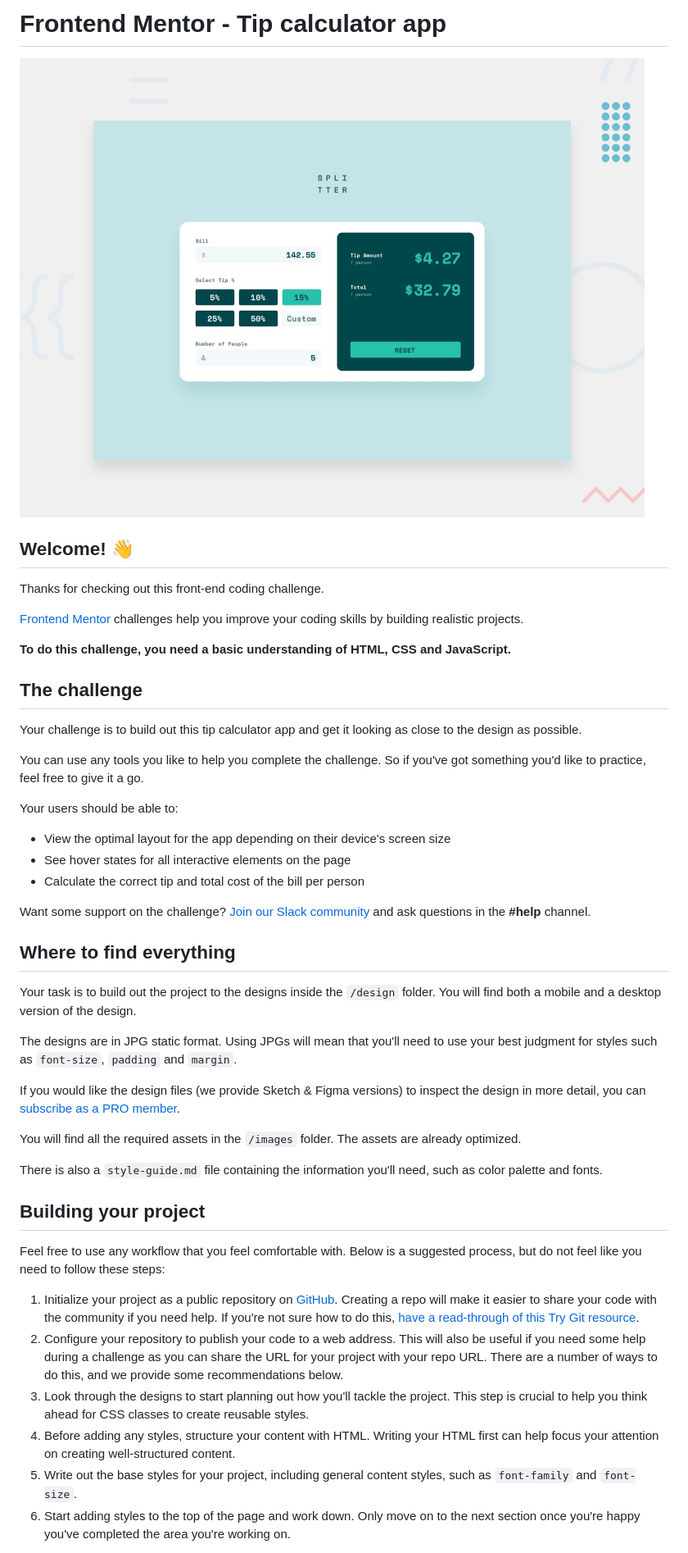
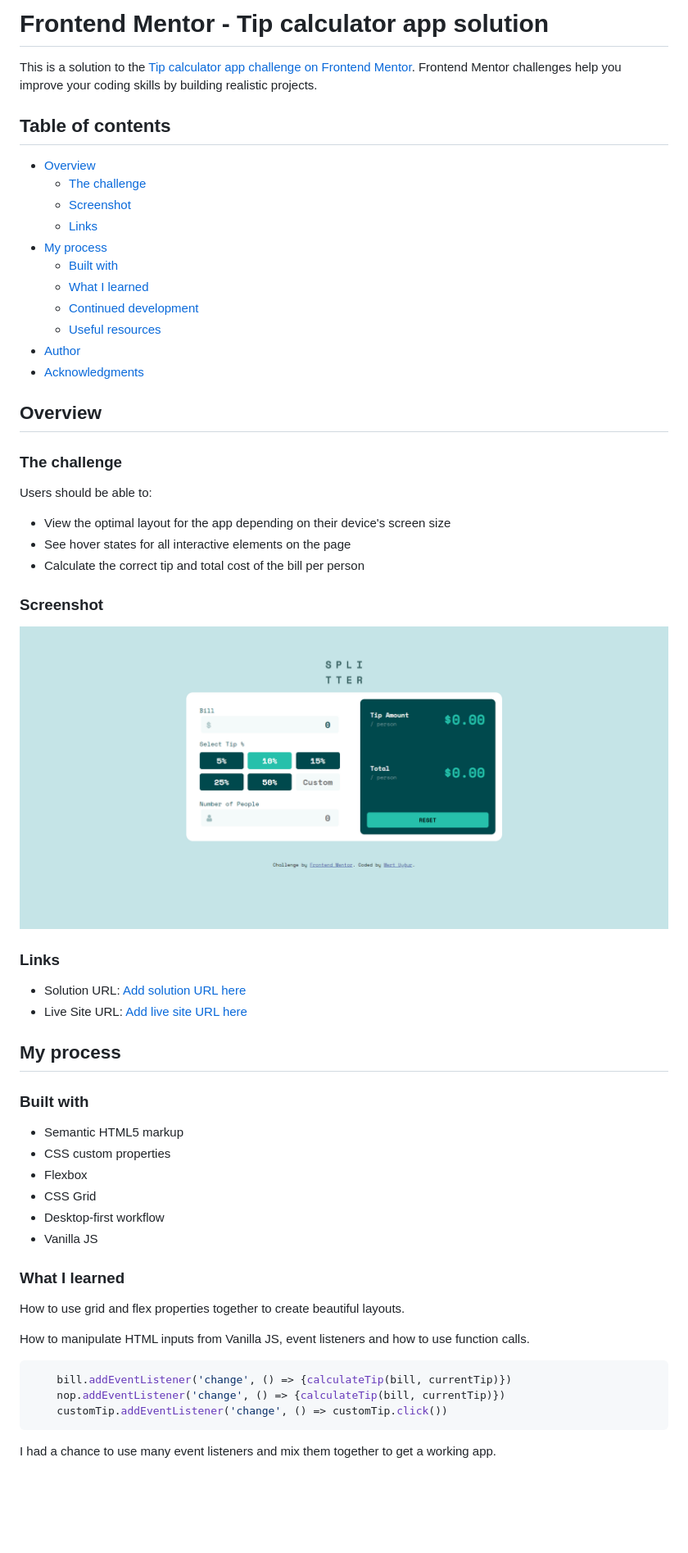
Before and after one commit to Mert18/fm-tip-calculator, a Markdown page: README.md, the part around the change printed below. Shown: that part at 82% size. Drawn GitHub-style; pictures changed too: images/screenshot.png (added); blank space fills up the shorter version.

````diff
--- a/README.md
+++ b/README.md
@@ -1,49 +1,60 @@
-# Frontend Mentor - Tip calculator app
+# Frontend Mentor - Tip calculator app solution
 
-![Design preview for the Tip calculator app coding challenge](./design/desktop-preview.jpg)
+This is a solution to the [Tip calculator app challenge on Frontend Mentor](https://www.frontendmentor.io/challenges/tip-calculator-app-ugJNGbJUX). Frontend Mentor challenges help you improve your coding skills by building realistic projects.
 
-## Welcome! 👋
+## Table of contents
 
-Thanks for checking out this front-end coding challenge.
+- [Overview](#overview)
+  - [The challenge](#the-challenge)
+  - [Screenshot](#screenshot)
+  - [Links](#links)
+- [My process](#my-process)
+  - [Built with](#built-with)
+  - [What I learned](#what-i-learned)
+  - [Continued development](#continued-development)
+  - [Useful resources](#useful-resources)
+- [Author](#author)
+- [Acknowledgments](#acknowledgments)
 
-[Frontend Mentor](https://www.frontendmentor.io) challenges help you improve your coding skills by building realistic projects.
+## Overview
 
-**To do this challenge, you need a basic understanding of HTML, CSS and JavaScript.**
+### The challenge
 
-## The challenge
-
-Your challenge is to build out this tip calculator app and get it looking as close to the design as possible.
-
-You can use any tools you like to help you complete the challenge. So if you've got something you'd like to practice, feel free to give it a go.
-
-Your users should be able to:
+Users should be able to:
 
 - View the optimal layout for the app depending on their device's screen size
 - See hover states for all interactive elements on the page
 - Calculate the correct tip and total cost of the bill per person
 
-Want some support on the challenge? [Join our Slack community](https://www.frontendmentor.io/slack) and ask questions in the **#help** channel.
+### Screenshot
 
-## Where to find everything
+![](./images/screenshot.png)
 
-Your task is to build out the project to the designs inside the `/design` folder. You will find both a mobile and a desktop version of the design.
+### Links
+- Solution URL: [Add solution URL here](https://your-solution-url.com)
+- Live Site URL: [Add live site URL here](https://your-live-site-url.com)
 
-The designs are in JPG static format. Using JPGs will mean that you'll need to use your best judgment for styles such as `font-size`, `padding` and `margin`.
+## My process
 
-If you would like the design files (we provide Sketch & Figma versions) to inspect the design in more detail, you can [subscribe as a PRO member](https://www.frontendmentor.io/pro).
+### Built with
 
-You will find all the required assets in the `/images` folder. The assets are already optimized.
+- Semantic HTML5 markup
+- CSS custom properties
+- Flexbox
+- CSS Grid
+- Desktop-first workflow
+- Vanilla JS
 
-There is also a `style-guide.md` file containing the information you'll need, such as color palette and fonts.
+### What I learned
 
-## Building your project
+How to use grid and flex properties together to create beautiful layouts.
 
-Feel free to use any workflow that you feel comfortable with. Below is a suggested process, but do not feel like you need to follow these steps:
+How to manipulate HTML inputs from Vanilla JS, event listeners and how to use function calls.
 
-1. Initialize your project as a public repository on [GitHub](https://github.com/). Creating a repo will make it easier to share your code with the community if you need help. If you're not sure how to do this, [have a read-through of this Try Git resource](https://try.github.io/).
-2. Configure your repository to publish your code to a web address. This will also be useful if you need some help during a challenge as you can share the URL for your project with your repo URL. There are a number of ways to do this, and we provide some recommendations below.
-3. Look through the designs to start planning out how you'll tackle the project. This step is crucial to help you think ahead for CSS classes to create reusable styles.
-4. Before adding any styles, structure your content with HTML. Writing your HTML first can help focus your attention on creating well-structured content.
-5. Write out the base styles for your project, including general content styles, such as `font-family` and `font-size`.
-6. Start adding styles to the top of the page and work down. Only move on to the next section once you're happy you've completed the area you're working on.
+```javascript
+    bill.addEventListener('change', () => {calculateTip(bill, currentTip)})
+    nop.addEventListener('change', () => {calculateTip(bill, currentTip)})
+    customTip.addEventListener('change', () => customTip.click())
+```
+I had a chance to use many event listeners and mix them together to get a working app.
 
````
Also changed, not shown: other parts of README.md (+48 -38 lines), 3 other files.
